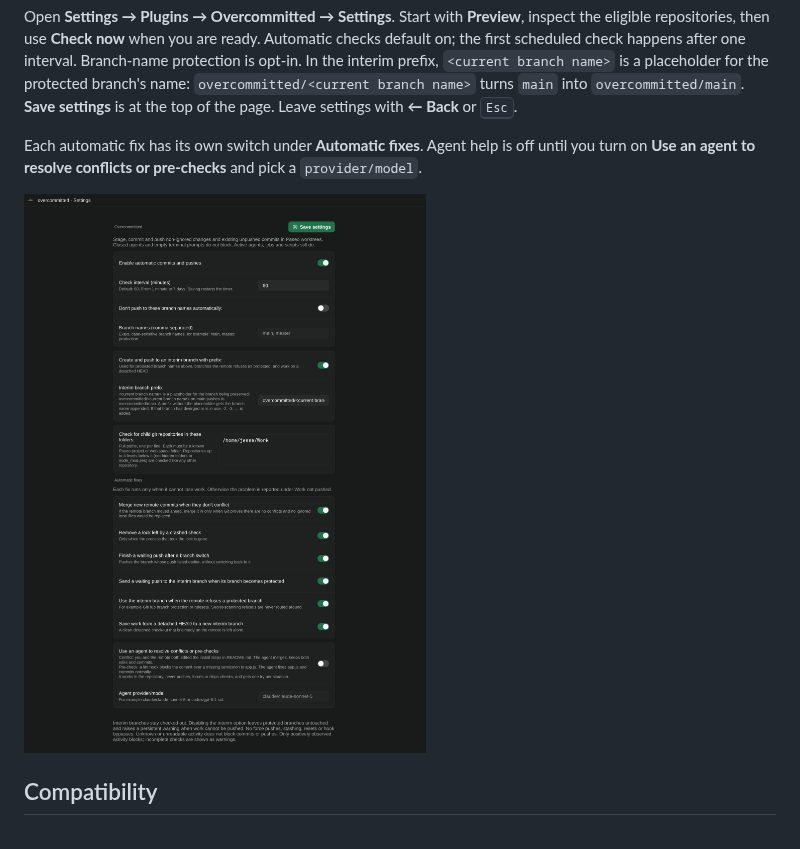
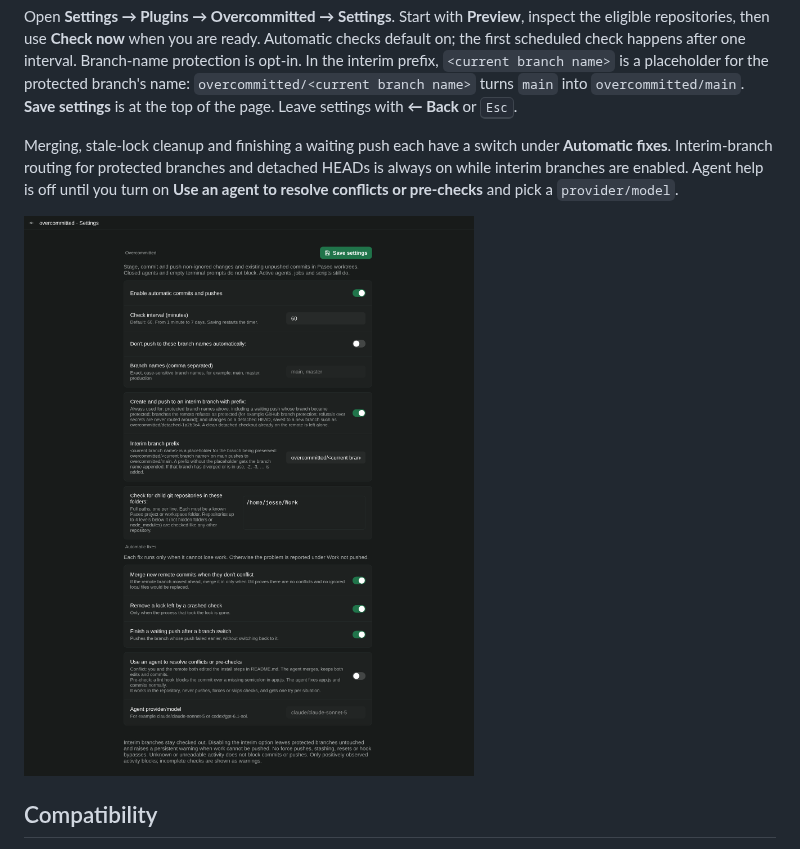
Before and after one commit to papag00se/paseo-overcommitted, a Markdown page: README.md, the part around the change. GitHub-like rendering; pictures changed too: docs/media/settings.png.

Commit message:
Interim routing for newly protected, remotely protected and detached work is always on with interim branches; described on the interim setting instead of separate switches

```diff
--- a/README.md
+++ b/README.md
@@ -56,7 +56,7 @@ paseo plugin install "$PWD"
 
 Open **Settings → Plugins → Overcommitted → Settings**. Start with **Preview**, inspect the eligible repositories, then use **Check now** when you are ready. Automatic checks default on; the first scheduled check happens after one interval. Branch-name protection is opt-in. In the interim prefix, `<current branch name>` is a placeholder for the protected branch's name: `overcommitted/<current branch name>` turns `main` into `overcommitted/main`. **Save settings** is at the top of the page. Leave settings with **← Back** or <kbd>Esc</kbd>.
 
-Each automatic fix has its own switch under **Automatic fixes**. Agent help is off until you turn on **Use an agent to resolve conflicts or pre-checks** and pick a `provider/model`.
+Merging, stale-lock cleanup and finishing a waiting push each have a switch under **Automatic fixes**. Interim-branch routing for protected branches and detached HEADs is always on while interim branches are enabled. Agent help is off until you turn on **Use an agent to resolve conflicts or pre-checks** and pick a `provider/model`.
 
 ![Overcommitted settings in Paseo: automatic commits, check interval, protected branch names, interim branch prefix, child repository folders, automatic fixes and agent help](docs/media/settings.png)
 
```
Also changed, not shown: docs/REFERENCE.md (+1 -4 lines), 4 other files.
